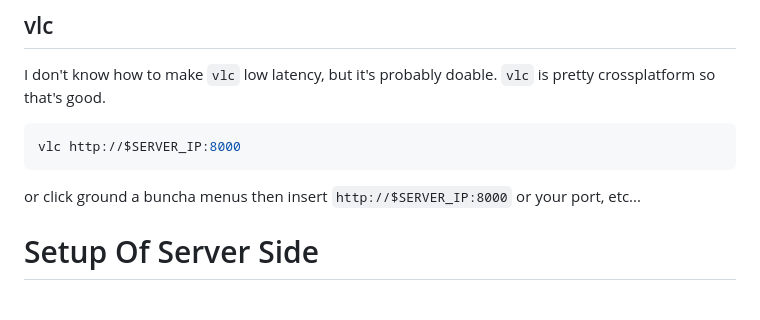
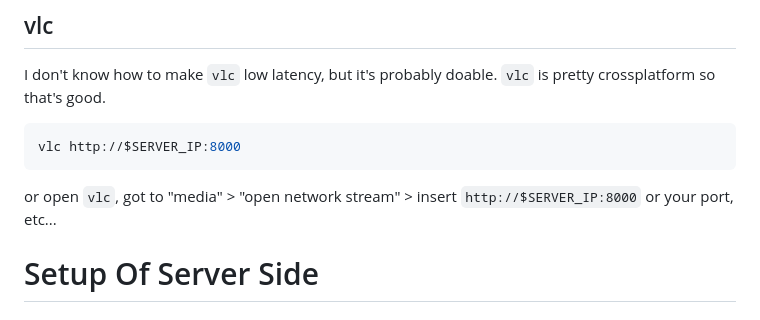
Before and after one commit to k1m-ch1/setting-up-mpd-over-http, a Markdown page: README.md, the part around the change printed below. Rendered like a GitHub page.

````diff
--- a/README.md
+++ b/README.md
@@ -32,7 +32,7 @@ I don't know how to make `vlc` low latency, but it's probably doable. `vlc` is p
 vlc http://$SERVER_IP:8000
 ```
 
-or click ground a buncha menus then insert `http://$SERVER_IP:8000` or your port, etc...
+or open `vlc`, got to "media" > "open network stream" > insert `http://$SERVER_IP:8000` or your port, etc...
 
 # Setup Of Server Side
 
````
Also changed, not shown: other parts of README.md (+2 -2 lines).
